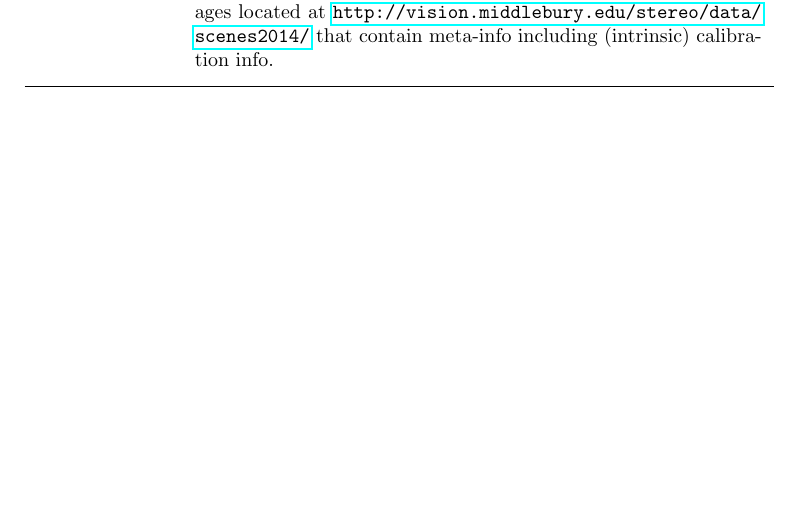
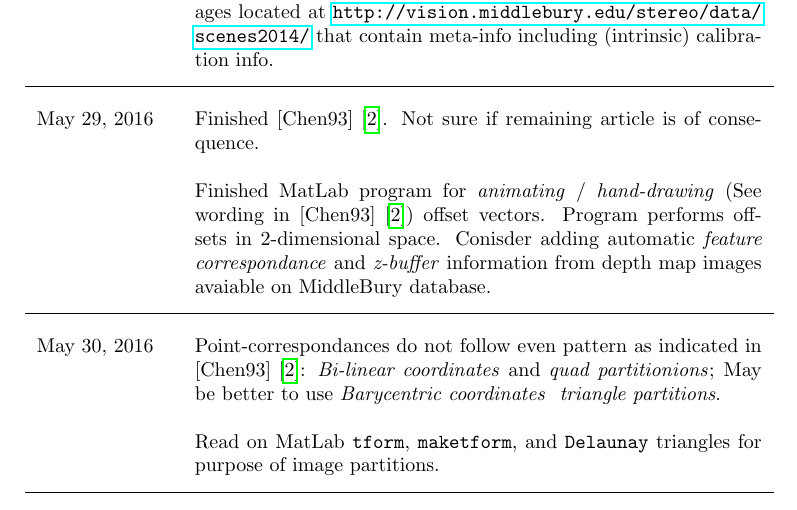
Before and after one commit to WoodMath/latex, a LaTeX document (researchlog/researchlog.tex): part of page 4 of 5, cut so that both start at the same text, the shorter picture padded with empty space. Compiled offline with pdfLaTeX.

Commit message:
Updated research log

```diff
--- a/researchlog/researchlog.tex
+++ b/researchlog/researchlog.tex
@@ -248,6 +248,15 @@ Working on MatLab program to perform pixel offsets of corresponding points (i.e.
 		\logentry{5}{25}{2016}{%
 Was using figures from \url{http://www.robots.ox.ac.uk/~vgg/hzbook/hzbook2/HZfigures.html} as test images, which may not be best source as there white borders, appear to be up-sampled, and do not contain (extrinsic) calibration info. Consider using images located at \url{http://vision.middlebury.edu/stereo/data/scenes2014/} that contain meta-info including (intrinsic) calibration info.
 		}
+		\logentry{5}{29}{2016}{%
+Finished [Chen93]~\cite{Chen93}. Not sure if remaining article is of consequence.\newline
+\par
+Finished MatLab program for \textit{animating} / \textit{hand-drawing} (See wording in [Chen93]~\cite{Chen93}) offset vectors. Program performs offsets in 2-dimensional space. Conisder adding automatic \textit{feature correspondance} and \textit{z-buffer} information from depth map images avaiable on MiddleBury database.
+		}
+		\logentry{5}{30}{2016}{%
+Point-correspondances do not follow even pattern as indicated in [Chen93]~\cite{Chen93}:  \textit{Bi-linear coordinates} and \textit{quad partitionions}; May be better to use \textit{Barycentric coordinates} \ \textit{triangle partitions}.\newline
+\par Read on MatLab \texttt{tform}, \texttt{maketform}, and \texttt{Delaunay} triangles for purpose of image partitions.
+		}
 
 	\end{longtable}
 
```
Also changed, not shown: researchlog/researchlog.pdf.
